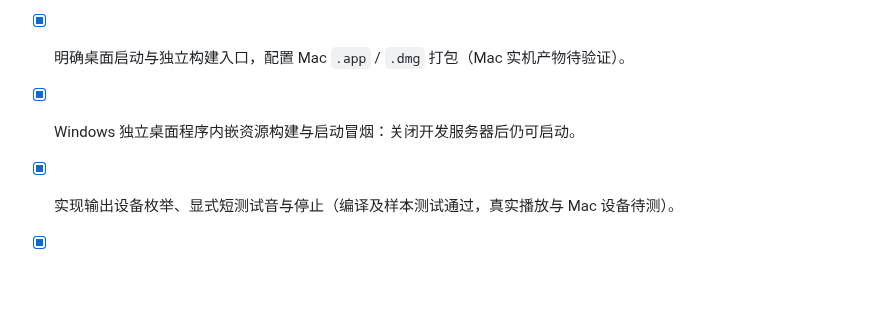
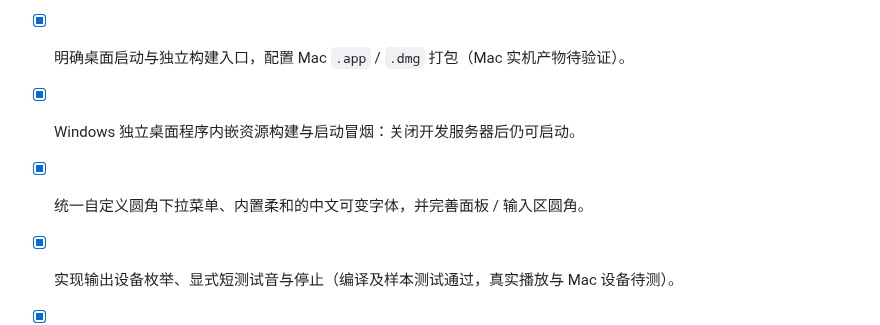
Before and after one commit to Zhiruosama/VoxBridge, a Markdown page: TODO.md, the part around the change. Drawn GitHub-style; blank space fills up the shorter version.

```diff
--- a/TODO.md
+++ b/TODO.md
@@ -19,6 +19,7 @@
 - [x] 根据用户标注精简主界面：移除宣传与平台文案、常驻状态栏，演示 / 诊断移入设置。
 - [x] 明确桌面启动与独立构建入口，配置 Mac `.app` / `.dmg` 打包（Mac 实机产物待验证）。
 - [x] Windows 独立桌面程序内嵌资源构建与启动冒烟：关闭开发服务器后仍可启动。
+- [x] 统一自定义圆角下拉菜单、内置柔和的中文可变字体，并完善面板 / 输入区圆角。
 
 - [x] 实现输出设备枚举、显式短测试音与停止（编译及样本测试通过，真实播放与 Mac 设备待测）。
 - [x] 准备 Core Audio taps 原生探针与 Mac 操作说明（尚未在 Mac 编译）。
```
Also changed, not shown: docs/05-product-interaction.md (+3 -1 lines), docs/validation/2026-10-22-windows.md (+9 -0 lines), docs/assets/dropdown-preview.png (added), docs/assets/workspace-preview.png, 9 other files.
